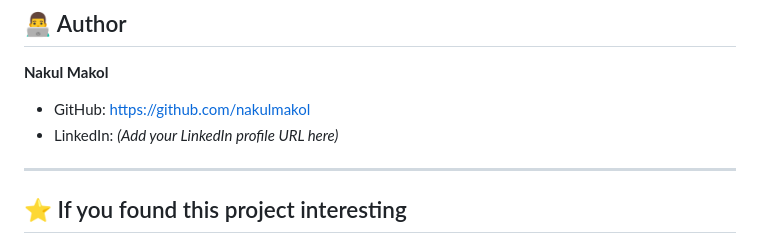
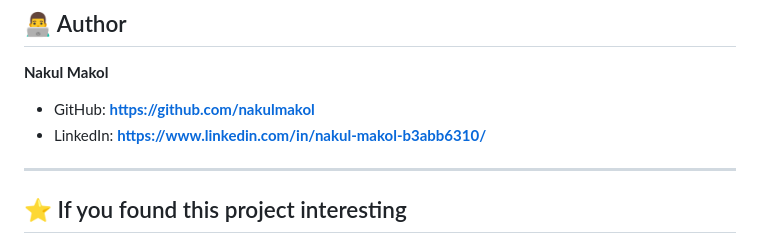
Before and after one commit to nakulmakol/Medical-Chatbot, a Markdown page: README.md, the part around the change. Drawn GitHub-style.

Commit message:
Update LinkedIn profile link in README
Updated LinkedIn profile URL in the README.

```diff
--- a/README.md
+++ b/README.md
@@ -228,8 +228,8 @@ It does **not** replace professional medical advice, diagnosis, or treatment. Al
 
 **Nakul Makol**
 
-- GitHub: https://github.com/nakulmakol
-- LinkedIn: *(Add your LinkedIn profile URL here)*
+- GitHub: **https://github.com/nakulmakol**
+- LinkedIn: **https://www.linkedin.com/in/nakul-makol-b3abb6310/**
 
 ---
 
```
